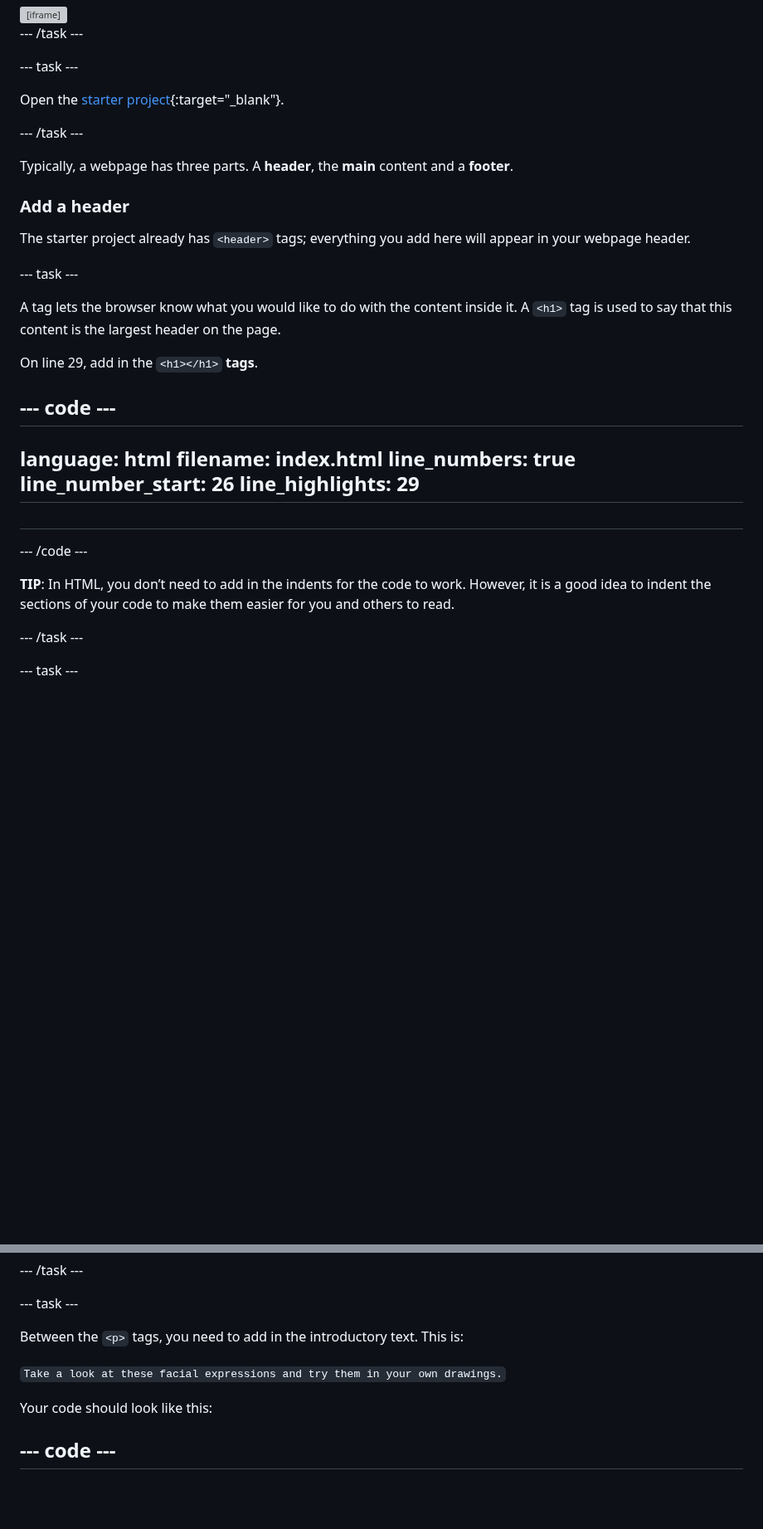
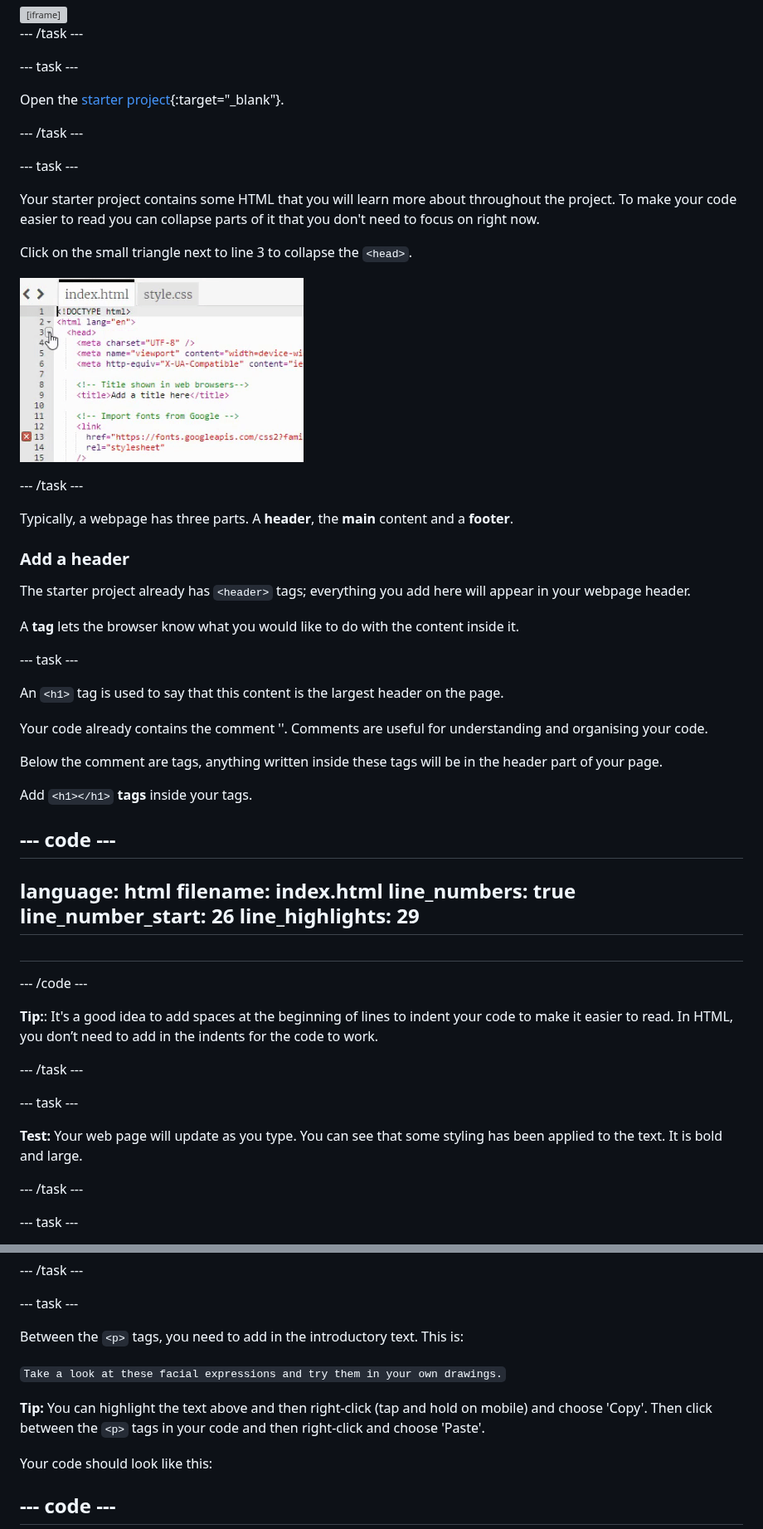
Before and after one commit to raspberrypilearning/anime-expressions, a Markdown page: en/step_2.md, 2 parts joined by grey strips. Shown at 83% size. Rendered like a GitHub page; pictures changed too: en/images/collapse.gif (added); blank space fills up the shorter version; grey boxes are pictures that could not be loaded.

Commit message:
finished step 2

```diff
--- a/en/step_2.md
+++ b/en/step_2.md
@@ -29,17 +28,33 @@ Open the [starter project](https://trinket.io/html/2d58893157){:target="_blank"}
 
 --- /task ---
 
+--- task ---
+
+Your starter project contains some HTML that you will learn more about throughout the project. To make your code easier to read you can collapse parts of it that you don't need to focus on right now.
+
+Click on the small triangle next to line 3 to collapse the `<head>`.
+
+![A short animation demonstrating the mouse clicking on the little triangle next to the line 3 number to collapse the head code.](images/collapse.gif)
+
+--- /task ---
+
 Typically, a webpage has three parts. A **header**, the **main** content and a **footer**.
 
 ### Add a header
 
 The starter project already has `<header>` tags; everything you add here will appear in your webpage header.
 
+A **tag** lets the browser know what you would like to do with the content inside it.
+
 --- task ---
 
-A tag lets the browser know what you would like to do with the content inside it. A `<h1>` tag is used to say that this content is the largest header on the page.
+An `<h1>` tag is used to say that this content is the largest header on the page.
 
-On line 29, add in the `<h1></h1>` **tags**.
+Your code already contains the comment '<!-- The page header code goes here -->'. Comments are useful for understanding and organising your code.
+
+Below the comment are <header></header> tags, anything written inside these tags will be in the header part of your page.
+
+Add `<h1></h1>` **tags** inside your <header></header> tags.
 
 --- code ---
 ---
@@ -57,7 +72,13 @@ line_highlights: 29
 
 --- /code ---
 
-**TIP**: In HTML, you don’t need to add in the indents for the code to work. However, it is a good idea to indent the sections of your code to make them easier for you and others to read.
+**Tip:**: It's a good idea to add spaces at the beginning of lines to indent your code to make it easier to read. In HTML, you don’t need to add in the indents for the code to work.
+
+--- /task ---
+
+--- task ---
+
+**Test:** Your web page will update as you type. You can see that some styling has been applied to the text. It is bold and large.
 
 --- /task ---
 
@@ -157,6 +177,8 @@ Between the `<p>` tags, you need to add in the introductory text. This is:
 
 `Take a look at these facial expressions and try them in your own drawings.`
 
+**Tip:** You can highlight the text above and then right-click (tap and hold on mobile) and choose 'Copy'. Then click between the `<p>` tags in your code and then right-click and choose 'Paste'.
+
 Your code should look like this:
 
 --- code ---
```
Also changed, not shown: other parts of en/step_2.md (+32 -8 lines), en/step_1.md (+9 -7 lines), en/step_3.md (+3 -3 lines).
